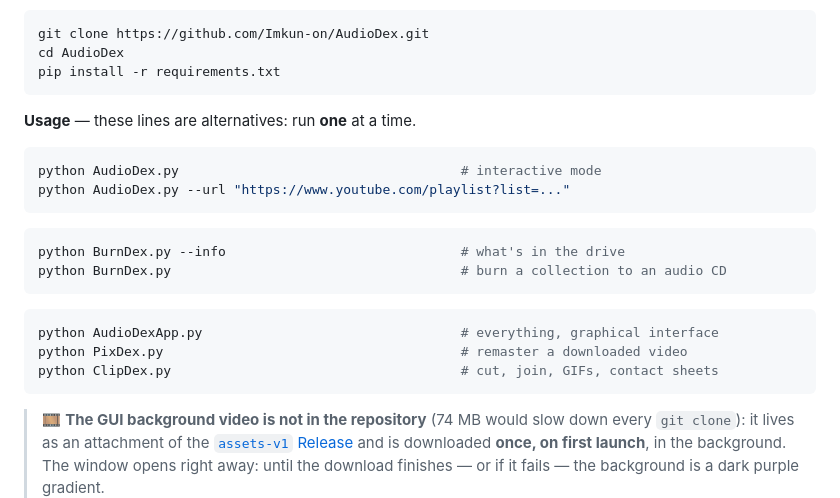
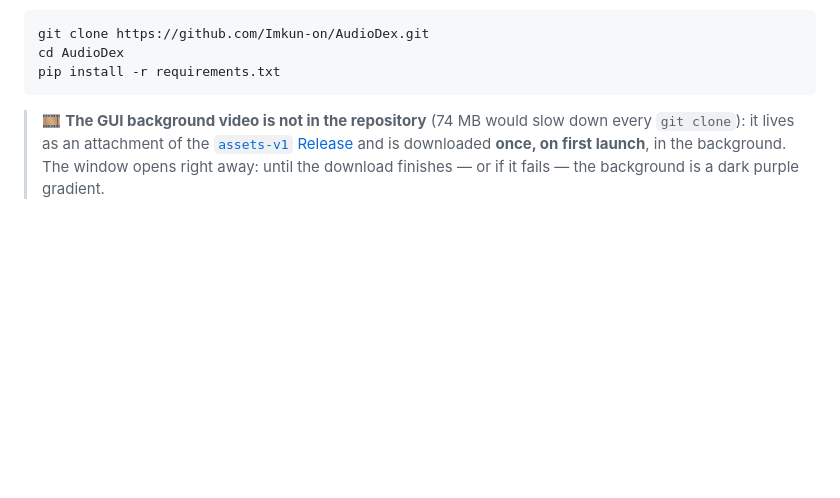
Before and after one commit to Imkun-on/AudioDex, a Markdown page: README.en.md, the part around the change. Drawn GitHub-style; blank space fills up the shorter version.

````diff
--- a/README.en.md
+++ b/README.en.md
@@ -54,24 +54,6 @@
 git clone https://github.com/Imkun-on/AudioDex.git
 cd AudioDex
 pip install -r requirements.txt
-```
-
-**Usage** — these lines are alternatives: run **one** at a time.
-
-```bash
-python AudioDex.py                                    # interactive mode
-python AudioDex.py --url "https://www.youtube.com/playlist?list=..."
-```
-
-```bash
-python BurnDex.py --info                              # what's in the drive
-python BurnDex.py                                     # burn a collection to an audio CD
-```
-
-```bash
-python AudioDexApp.py                                 # everything, graphical interface
-python PixDex.py                                      # remaster a downloaded video
-python ClipDex.py                                     # cut, join, GIFs, contact sheets
 ```
 
 > 🎞️ **The GUI background video is not in the repository** (74 MB would slow down every
````
Also changed, not shown: README.md (+0 -18 lines).
